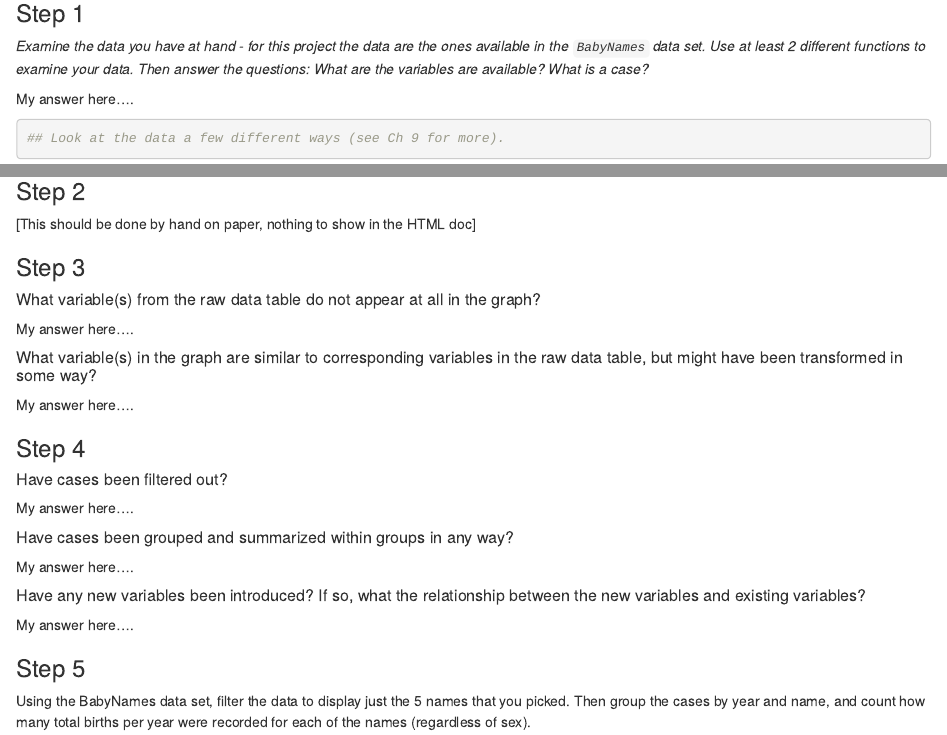
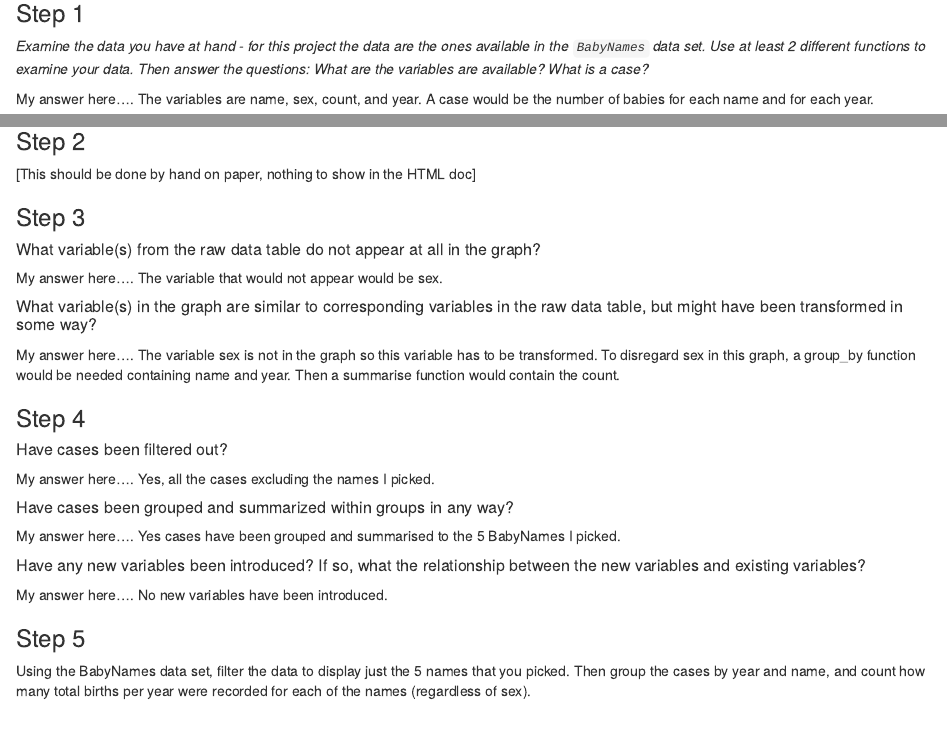
Before and after one commit to stat184-summer2023/a05-popular-names-sumiiiko, an R Markdown document (activity-popular-names-template.Rmd): the page in a window 1100 px wide, from 880 px down, and a second part further down, joined at a grey line. Rendered offline with R 4.5, knitr and Pandoc, with nearby package versions; some code elsewhere in the file could not run offline.

Commit message:
Worked on the first 5 steps

````diff
--- a/activity-popular-names-template.Rmd
+++ b/activity-popular-names-template.Rmd
@@ -52,6 +52,8 @@ For steps 5-7, pick any FIVE names you wish. I choose Arnaldo, Ahmid, Nicho, Jen
 *Examine the data you have at hand - for this project the data are the ones available in the `BabyNames` data set. Use at least 2 different functions to examine your data. Then answer the questions: What are the variables are available? What is a case?*
 
 My answer here....
+The variables are name, sex, count, and year.
+A case would be the number of babies for each name and for each year.
 
 ```{r}
 ## Look at the data a few different ways (see Ch 9 for more).
@@ -69,30 +71,31 @@ My answer here....
 ##### What variable(s) from the raw data table do not appear at all in the graph?
 
 My answer here....
+The variable that would not appear would be sex.
 
 ##### What variable(s) in the graph are similar to corresponding variables in the raw data table, but might have been transformed in some way?
 
 My answer here....
-
+The variable sex is not in the graph so this variable has to be transformed. To disregard sex in this graph, a group_by function would be needed containing name and year. Then a summarise function would contain the count.
 
 ### Step 4
 
 ##### Have cases been filtered out?
 
 My answer here....
-
+Yes, all the cases excluding the names I picked.
 
 ##### Have cases been grouped and summarized within groups in any way?
 
 My answer here....
-
+Yes cases have been grouped and summarised to the 5 BabyNames I picked.
 
 ##### Have any new variables been introduced?  If so, what the relationship between the new variables and existing variables?
 
 My answer here....
-
+No new variables have been introduced.
 
 ### Step 5
+Using the BabyNames data set, filter the data to display just the 5 names that you picked.  Then group the cases by year and name, and count how many total births per year were recorded for each of the names (regardless of sex).
 
-
-Using the BabyNames data set, filter the data to display just the 5 names that you picked.  Then group the cases by year and name, and count how many total births per year were recorded for each of the names (regardless of sex).
+```{r}
````
Also changed, not shown: activity-popular-names-template.nb.html, activity-popular-names-template.Rmd (13 more changed lines).
